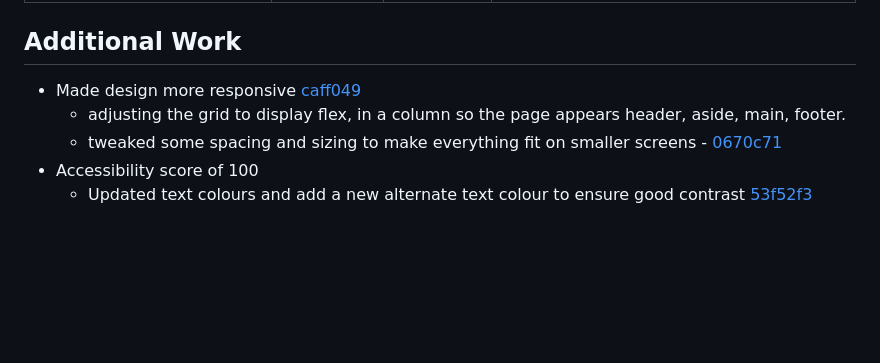
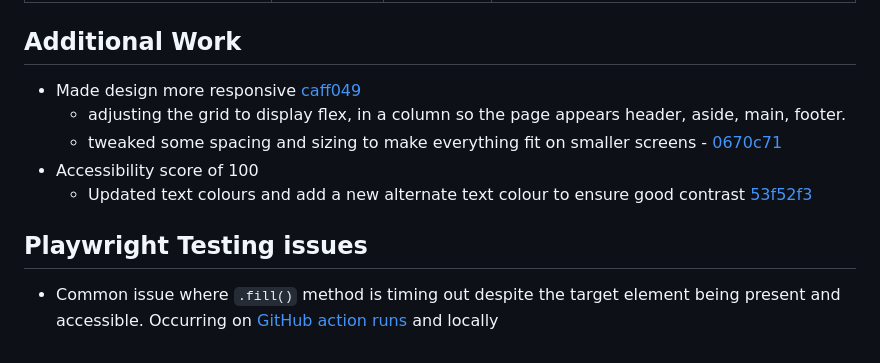
Before and after one commit to Ben-Bromley/UON-COMP-Coursework-2, a Markdown page: README.md, the part around the change. Drawn GitHub-style; blank space fills up the shorter version.

Commit message:
begin documenting playwright testing issues

```diff
--- a/README.md
+++ b/README.md
@@ -54,8 +54,13 @@ Playwright is configured to use the npm start script to automate running a dev s
 
 
 ## Additional Work
+
  - Made design more responsive [caff049](https://github.com/Ben-Bromley/UON-COMP-Coursework-2/commit/caff049b384359293f8e815651fb594bf9450914)
    - adjusting the grid to display flex, in a column so the page appears header, aside, main, footer.
    - tweaked some spacing and sizing to make everything fit on smaller screens - [0670c71](https://github.com/Ben-Bromley/UON-COMP-Coursework-2/commit/0670c7132b52c6ab78c22542fb2a5938173d87b1)
  - Accessibility score of 100
    - Updated text colours and add a new alternate text colour to ensure good contrast [53f52f3](https://github.com/Ben-Bromley/UON-COMP-Coursework-2/commit/53f52f333b105c1fbe1fd8d387654c97a98b35de)
+
+## Playwright Testing issues
+
+- Common issue where `.fill()` method is timing out despite the target element being present and accessible. Occurring on [GitHub action runs](https://github.com/Ben-Bromley/UON-COMP-Coursework-2/actions/runs/8960176331/job/24606395376) and locally
```
